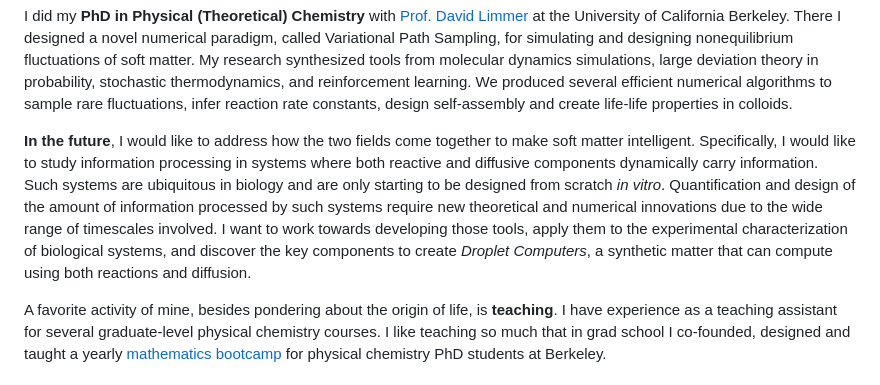
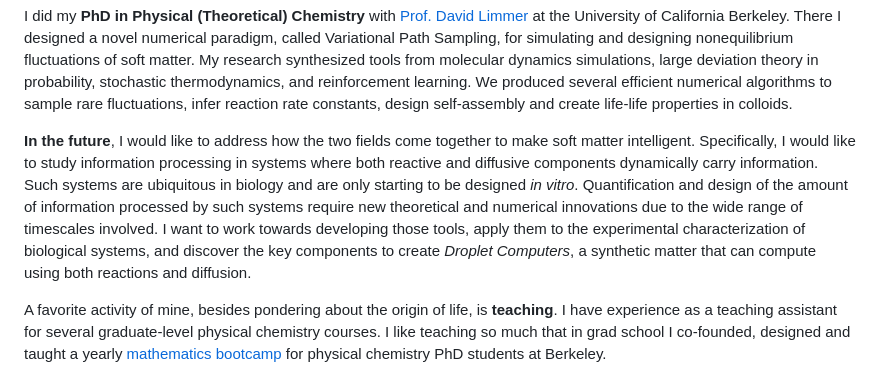
Before and after one commit to avishek-das1/avishek-das1.github.io, a Markdown page: contents/home.md, the part around the change. Drawn GitHub-style.

```diff
--- a/contents/home.md
+++ b/contents/home.md
@@ -10,7 +10,7 @@ Currently in my **postdoctoral research** in the group of [Prof. Pieter Rein ten
 
 I did my **PhD in Physical (Theoretical) Chemistry** with [Prof. David Limmer](http://www.cchem.berkeley.edu/dtlgrp/) at the University of California Berkeley. There I designed a novel numerical paradigm, called Variational Path Sampling, for simulating and designing nonequilibrium fluctuations of soft matter. My research synthesized tools from molecular dynamics simulations, large deviation theory in probability, stochastic thermodynamics, and reinforcement learning. We produced several efficient numerical algorithms to sample rare fluctuations, infer reaction rate constants, design self-assembly and create life-life properties in colloids.
 
-**In the future**, I would like to address how the two fields come together to make soft matter intelligent. Specifically, I would like to study information processing in systems where both reactive and diffusive components dynamically carry information. Such systems are ubiquitous in biology and are only starting to be designed from scratch _in vitro_. Quantification and design of the amount of information processed by such systems require new theoretical and numerical innovations due to the wide range of timescales involved. I want to work towards developing those tools, apply them to the experimental characterization of biological systems, and discover the key components to create _Droplet Computers_, a synthetic matter that can compute using both reactions and diffusion.
+**In the future**, I would like to address how the two fields come together to make soft matter intelligent. Specifically, I would like to study information processing in systems where both reactive and diffusive components dynamically carry information. Such systems are ubiquitous in biology and are only starting to be designed _in vitro_. Quantification and design of the amount of information processed by such systems require new theoretical and numerical innovations due to the wide range of timescales involved. I want to work towards developing those tools, apply them to the experimental characterization of biological systems, and discover the key components to create _Droplet Computers_, a synthetic matter that can compute using both reactions and diffusion.
 
 A favorite activity of mine, besides pondering about the origin of life, is **teaching**. I have experience as a teaching assistant for several graduate-level physical chemistry courses. I like teaching so much that in grad school I co-founded, designed and taught a yearly [mathematics bootcamp](https://chemmathbootcamp.com/) for physical chemistry PhD students at Berkeley.
 
```
